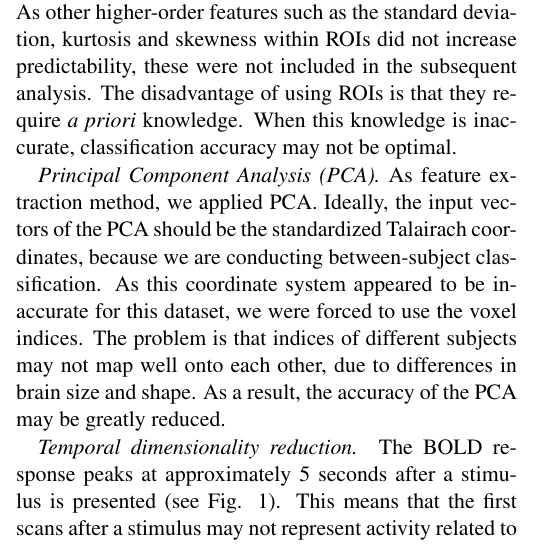
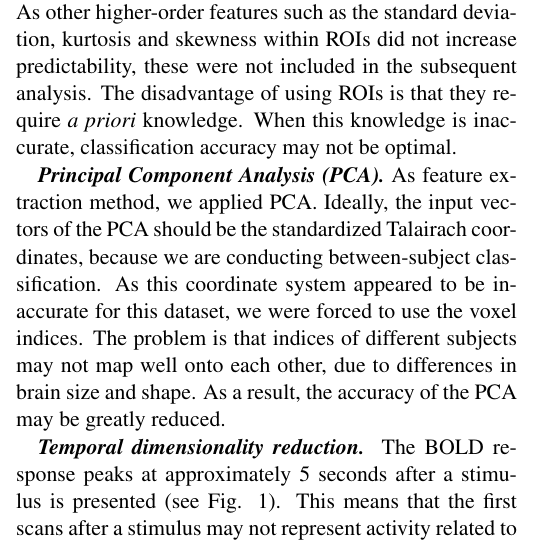
Before and after one commit to Vaibhav28/kimml09, a LaTeX document (article/article.tex): part of one column of page 4 of 7, cut so that both start at the same text. Compiled offline with pdfLaTeX.

Commit message:
preprocessing

```diff
--- a/article/article.tex
+++ b/article/article.tex
@@ -173,9 +173,9 @@ In the case that we have a very large dimension of features combined with only a
 
 \textbf{\emph{ROI mapping.}} ROI mapping is a form of feature selection, wherein only a subset of the N-dimensional input space is used. As described in the introduction, ROIs are anatomically defined brain areas classified as relevant by an expert in the field. We used 7 of the 25 defined ROIs, labeled  'CALC' 'LIPL' 'LT' 'LTRIA' 'LOPER' 'LIPS' and  'LDLPFC'. These ROIs have previously been found to be most relevant in discriminating between the cognitive states of looking at sentences or pictures \cite{wa:2003betw}. To further reduce the number of features, average voxel values within these regions are taken as new input features. As other higher-order features such as the standard deviation, kurtosis and skewness within ROIs did not increase predictability, these were not included in the subsequent analysis. The disadvantage of using ROIs is that they require \textit{a priori} knowledge. When this knowledge is inaccurate, classification accuracy may not be optimal.
 
-\emph{Principal Component Analysis (PCA).} As feature extraction method, we applied PCA. Ideally, the input vectors of the PCA should be the standardized Talairach coordinates, because we are conducting between-subject classification. As this coordinate system appeared to be inaccurate for this dataset, we were forced to use the voxel indices. The problem is that indices of different subjects may not map well onto each other, due to differences in brain size and shape. As a result, the accuracy of the PCA may be greatly reduced.
+\textbf{\emph{Principal Component Analysis (PCA).}} As feature extraction method, we applied PCA. Ideally, the input vectors of the PCA should be the standardized Talairach coordinates, because we are conducting between-subject classification. As this coordinate system appeared to be inaccurate for this dataset, we were forced to use the voxel indices. The problem is that indices of different subjects may not map well onto each other, due to differences in brain size and shape. As a result, the accuracy of the PCA may be greatly reduced.
 
-\emph{Temporal dimensionality reduction.} The BOLD response peaks at approximately 5 seconds after a stimulus is presented (see Fig. 1). This means that the first scans after a stimulus may not represent activity related to this stimulus and should not be used for classification. To examine which scans provide maximal class information, we plotted the average BOLD activity per scan for all trials of all subjects, given a trial type and ROI. As can be seen in Figure~\ref{fig:boldroi}, scans 10 to 20 provide maximal information for the first stimulus, while scans 23 to 33 provide maximal information for the second stimulus. The other scans were excluded.
+\textbf{\emph{Temporal dimensionality reduction.}} The BOLD response peaks at approximately 5 seconds after a stimulus is presented (see Fig. 1). This means that the first scans after a stimulus may not represent activity related to this stimulus and should not be used for classification. To examine which scans provide maximal class information, we plotted the average BOLD activity per scan for all trials of all subjects, given a trial type and ROI. As can be seen in Figure~\ref{fig:boldroi}, scans 10 to 20 provide maximal information for the first stimulus, while scans 23 to 33 provide maximal information for the second stimulus. The other scans were excluded.
 \begin{figure}
 	\centering
 	\includegraphics[width=90mm]{figures/scan_hemodynamic_BOLD_roi}
```
